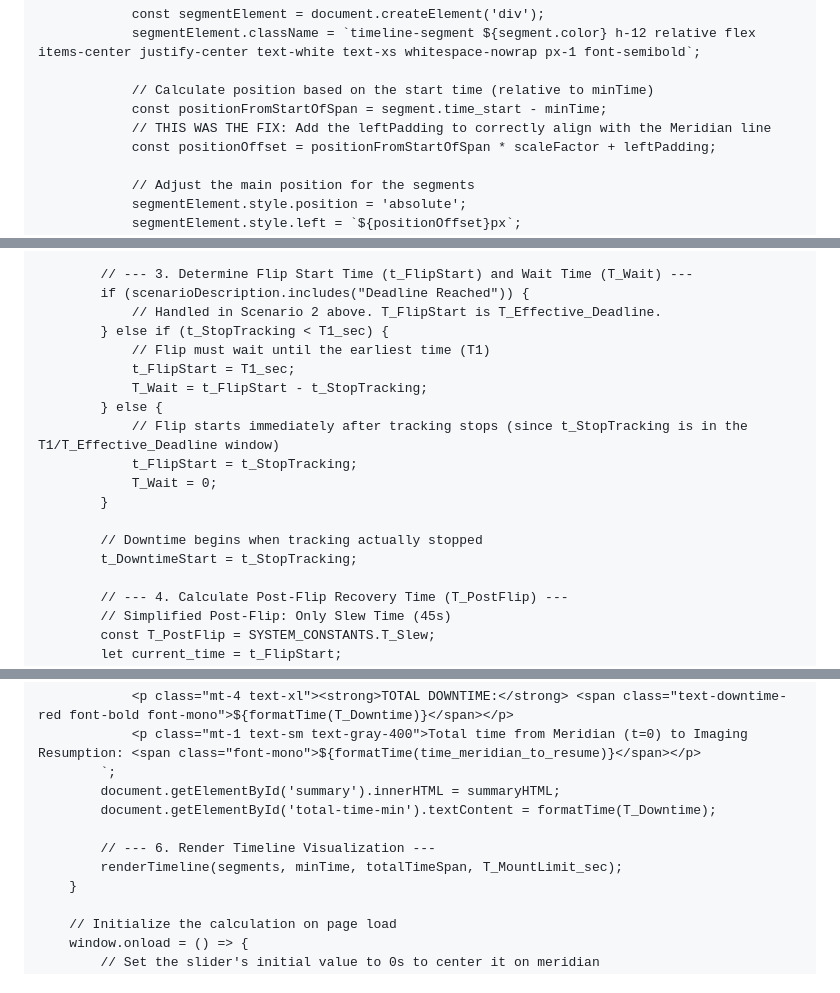
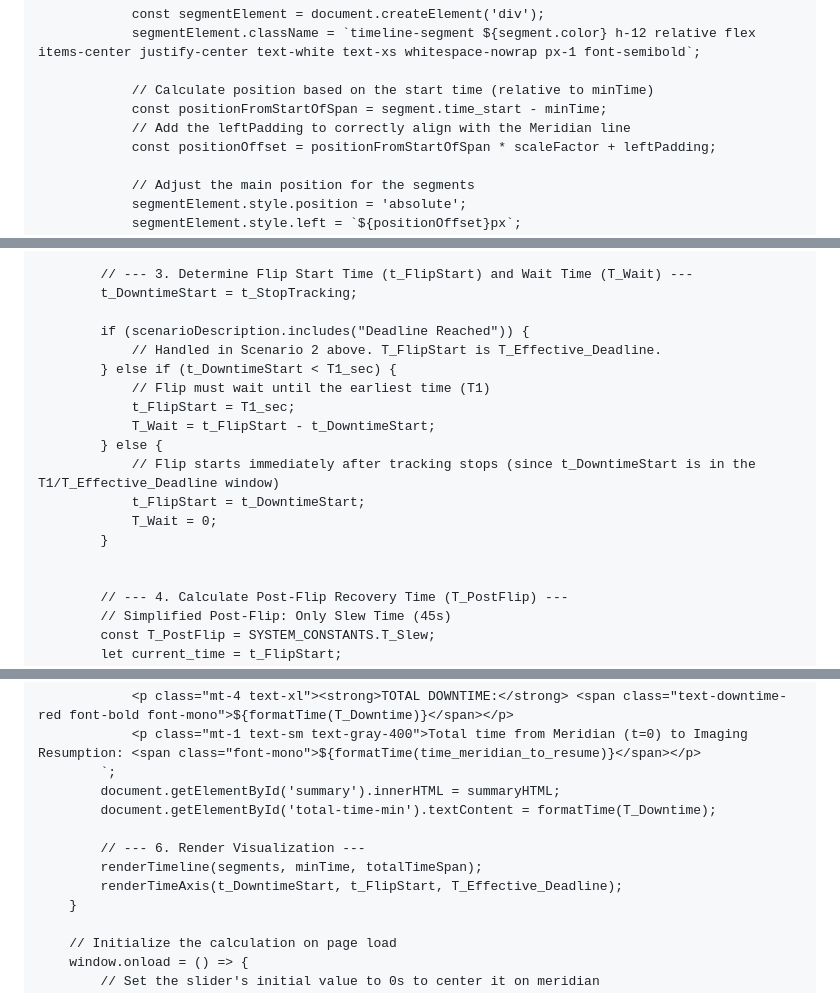
Before and after one commit to chvvkumar/chvvkumar.github.io, a Markdown page: README.md, 3 parts joined by grey strips. Rendered like a GitHub page.

```diff
--- a/README.md
+++ b/README.md
@@ -268,7 +348,7 @@
 
                 // Calculate position based on the start time (relative to minTime)
                 const positionFromStartOfSpan = segment.time_start - minTime;
-                // THIS WAS THE FIX: Add the leftPadding to correctly align with the Meridian line
+                // Add the leftPadding to correctly align with the Meridian line
                 const positionOffset = positionFromStartOfSpan * scaleFactor + leftPadding;
 
                 // Adjust the main position for the segments
@@ -350,20 +430,20 @@
             }
 
             // --- 3. Determine Flip Start Time (t_FlipStart) and Wait Time (T_Wait) ---
+            t_DowntimeStart = t_StopTracking;
+
             if (scenarioDescription.includes("Deadline Reached")) {
                 // Handled in Scenario 2 above. T_FlipStart is T_Effective_Deadline.
-            } else if (t_StopTracking < T1_sec) {
+            } else if (t_DowntimeStart < T1_sec) {
                 // Flip must wait until the earliest time (T1)
                 t_FlipStart = T1_sec;
-                T_Wait = t_FlipStart - t_StopTracking;
+                T_Wait = t_FlipStart - t_DowntimeStart;
             } else {
-                // Flip starts immediately after tracking stops (since t_StopTracking is in the T1/T_Effective_Deadline window)
-                t_FlipStart = t_StopTracking;
+                // Flip starts immediately after tracking stops (since t_DowntimeStart is in the T1/T_Effective_Deadline window)
+                t_FlipStart = t_DowntimeStart;
                 T_Wait = 0;
             }
 
-            // Downtime begins when tracking actually stopped
-            t_DowntimeStart = t_StopTracking;
 
             // --- 4. Calculate Post-Flip Recovery Time (T_PostFlip) ---
             // Simplified Post-Flip: Only Slew Time (45s)
@@ -453,8 +533,9 @@
             document.getElementById('summary').innerHTML = summaryHTML;
             document.getElementById('total-time-min').textContent = formatTime(T_Downtime);
 
-            // --- 6. Render Timeline Visualization ---
-            renderTimeline(segments, minTime, totalTimeSpan, T_MountLimit_sec);
+            // --- 6. Render Visualization ---
+            renderTimeline(segments, minTime, totalTimeSpan);
+            renderTimeAxis(t_DowntimeStart, t_FlipStart, T_Effective_Deadline);
         }
 
         // Initialize the calculation on page load
```
Also changed, not shown: other parts of README.md (+123 -43 lines).
